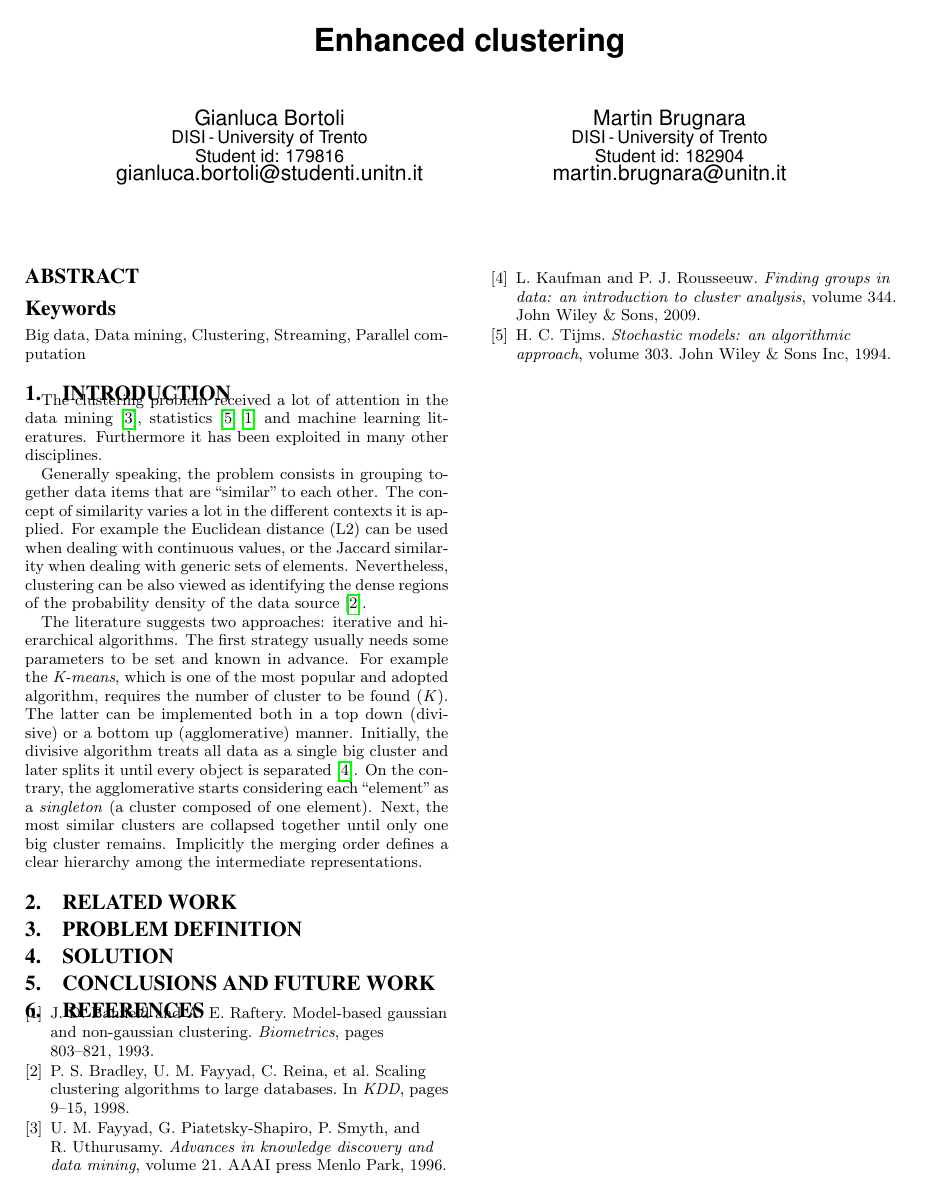
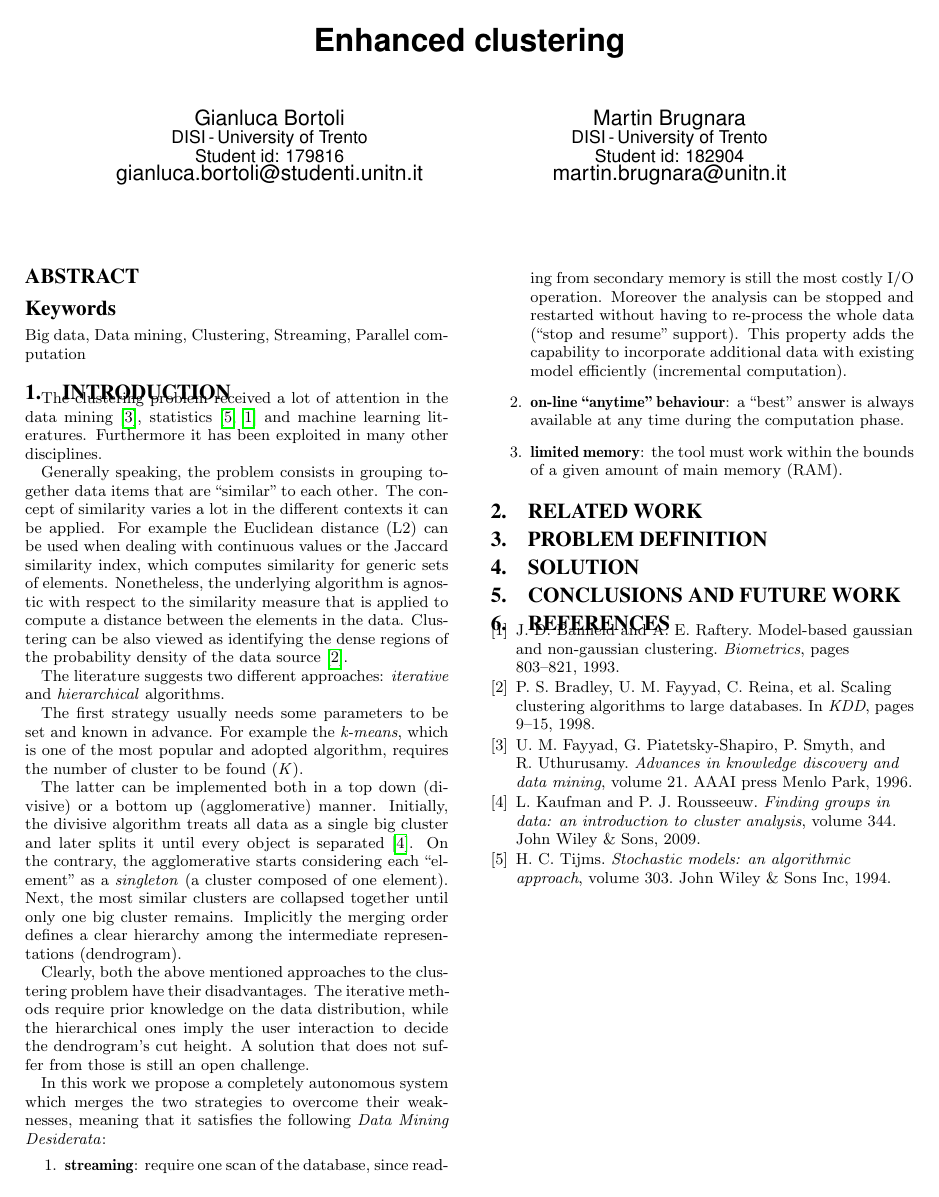
Before and after one commit to GianlucaBortoli/enhanced-clustering, a LaTeX paper (report/report.tex, which reads report/sections/introduction.tex): the whole page. Compiled offline with pdfLaTeX.

Commit message:
more for intro

```diff
--- a/report/sections/introduction.tex
+++ b/report/sections/introduction.tex
@@ -1,17 +1,33 @@
 The clustering problem received a lot of attention in the data mining~\cite{fayyad1996advances}, statistics~\cite{tijms1994stochastic,banfield1993model} and machine learning literatures. Furthermore it has been exploited in many other disciplines.
 
 Generally speaking, the problem consists in grouping together data items that are ``similar'' to each other.
-The concept of similarity varies a lot in the different contexts it is applied.
-For example the Euclidean distance~(L2) can be used when dealing with continuous values, or the Jaccard similarity when dealing with generic sets of elements.
-% TODO: nonoostante cio' l'algoritmo e generale.
-Nevertheless, clustering can be also viewed as identifying the dense regions of the probability density of the data source~\cite{bradley1998scaling}.
+The concept of similarity varies a lot in the different contexts it can be applied.
+For example the Euclidean distance~(L2) can be used when dealing with continuous values or the Jaccard similarity index, which computes similarity for generic sets of elements.
+Nonetheless, the underlying algorithm is agnostic with respect to the similarity measure that is applied to compute a distance between the elements in the data.
+Clustering can be also viewed as identifying the dense regions of the probability density of the data source~\cite{bradley1998scaling}.
 
-The literature suggests two approaches: iterative and hierarchical algorithms.
+The literature suggests two different approaches: \emph{iterative} and \emph{hierarchical} algorithms.
+
 The first strategy usually needs some parameters to be set and known in advance.
-For example the \emph{K-means}, which is one of the most popular and adopted algorithm,
+For example the \emph{k-means}, which is one of the most popular and adopted algorithm,
 requires the number of cluster to be found~(\emph{K}).
+
 The latter can be implemented both in a top down (divisive) or a bottom up (agglomerative) manner.
 Initially, the divisive algorithm treats all data as a single big cluster and later splits it until every object is separated~\cite{kaufman2009finding}.
 On the contrary, the agglomerative starts considering each ``element'' as a \emph{singleton} (a cluster composed of one element).
 Next, the most similar clusters are collapsed together until only one big cluster remains.
-Implicitly the merging order defines a clear hierarchy among the intermediate representations.
+Implicitly the merging order defines a clear hierarchy among the intermediate representations (dendrogram).
+
+Clearly, both the above mentioned approaches to the clustering problem have their disadvantages.
+The iterative methods require prior knowledge on the data distribution, while the hierarchical ones imply the user interaction to decide the dendrogram's cut height.
+A solution that does not suffer from those is still an open challenge.
+
+In this work we propose a completely autonomous system which merges the two strategies to overcome their weaknesses, meaning that it satisfies the following \emph{Data Mining Desiderata}:
+\begin{enumerate}
+    \item \textbf{streaming}: require one scan of the database, since reading from secondary memory is still the most costly I/O operation.
+    Moreover the analysis can be stopped and restarted without having to re-process the whole data (``stop and resume" support).
+    This property adds the capability to incorporate additional data with existing model efficiently (incremental computation).
+    \item \textbf{on-line ``anytime" behaviour}: a ``best" answer is always available at any time during the computation phase.
+    \item \textbf{limited memory}: the tool must work within the bounds of a given amount of main memory (RAM).
+    % TODO: vorrei che fosse anche parallelizzabile
+\end{enumerate}
```
Also changed, not shown: report/report.pdf.
